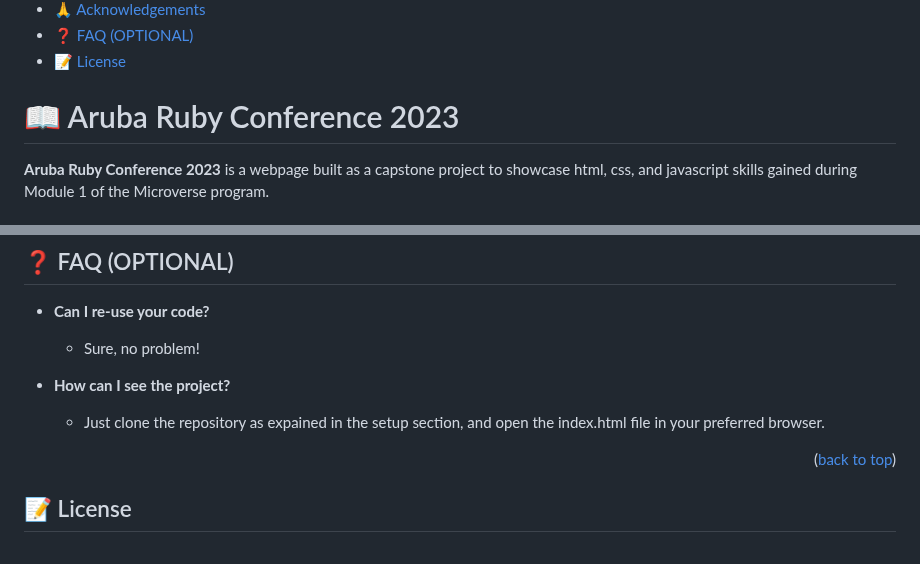
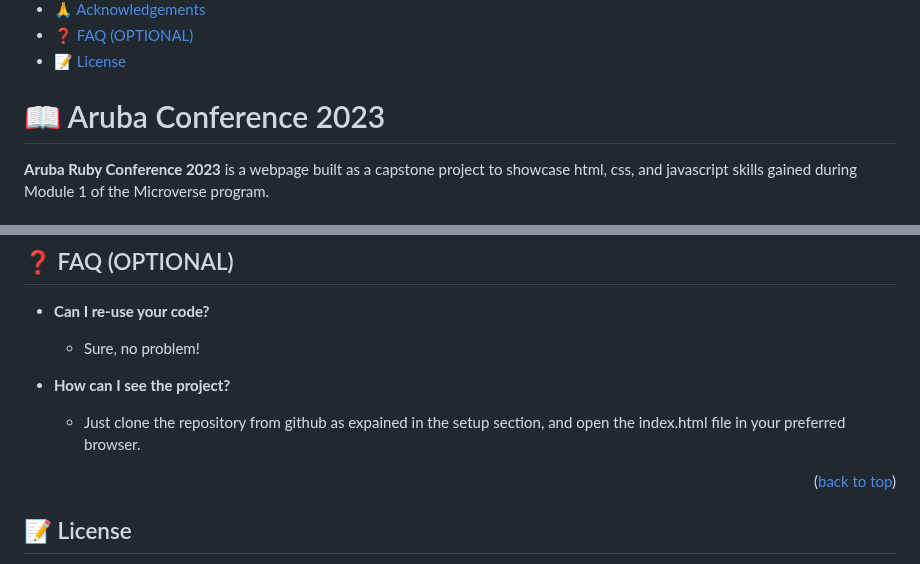
Before and after one commit to hafedEfheij/conference, a Markdown page: README.md, 2 parts joined by grey strips. Rendered like a GitHub page.

```diff
--- a/README.md
+++ b/README.md
@@ -33,7 +33,7 @@
 
 <!-- PROJECT DESCRIPTION -->
 
-# 📖 Aruba Ruby Conference 2023 <a name="about-project"></a>
+# 📖 Aruba  Conference 2023 <a name="about-project"></a>
 
 **Aruba Ruby Conference 2023** is a webpage built as a capstone project to showcase html, css, and javascript skills gained during Module 1 of the Microverse program.
 
@@ -185,7 +185,7 @@ Please star this project if you like this project.
 
 - **How can I see the project?**
 
-  - Just clone the repository as expained in the setup section, and open the index.html file in your preferred browser.
+  - Just clone the repository  from github as expained in the setup section, and open the index.html file in your preferred browser.
 
 <p align="right">(<a href="#readme-top">back to top</a>)</p>
 
```
